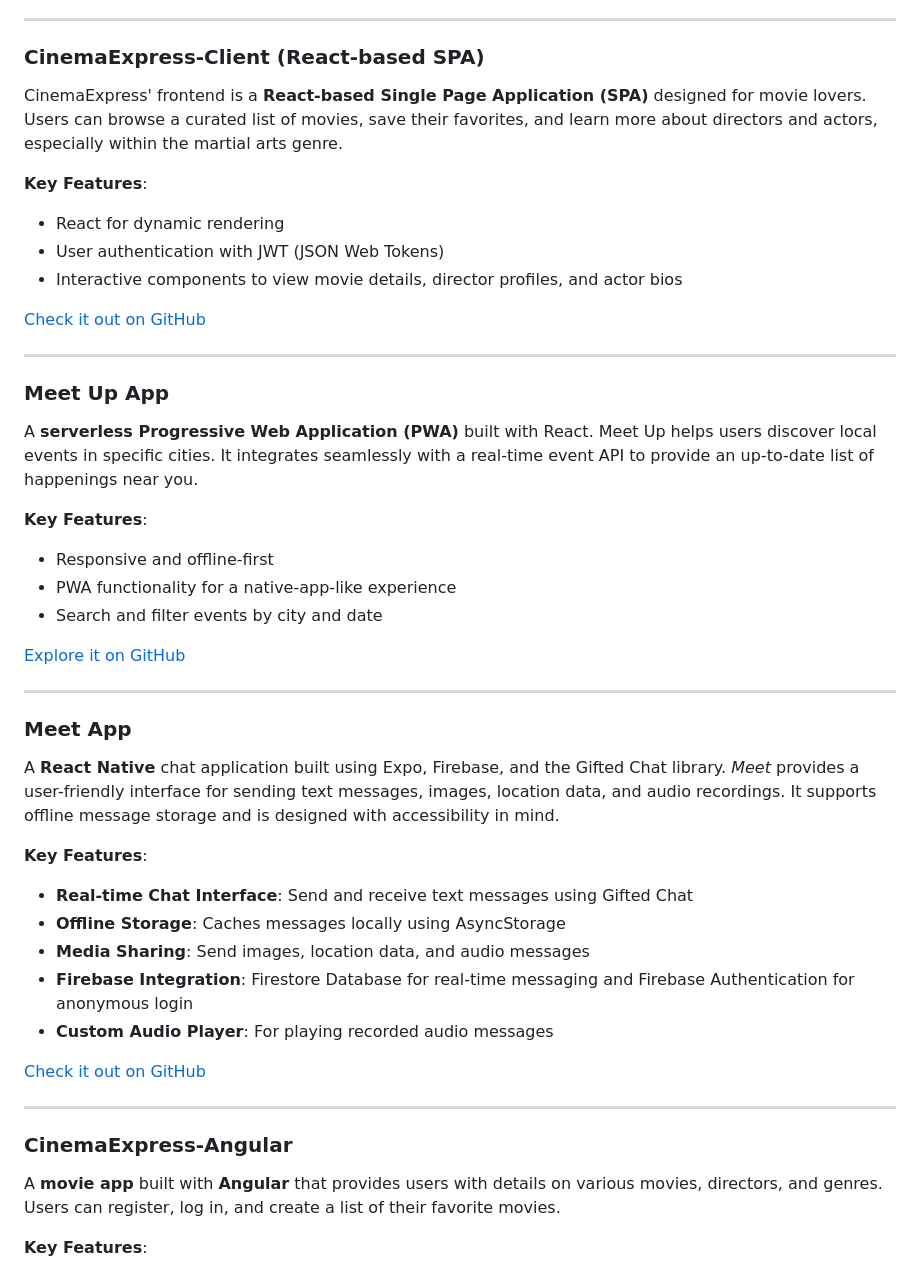
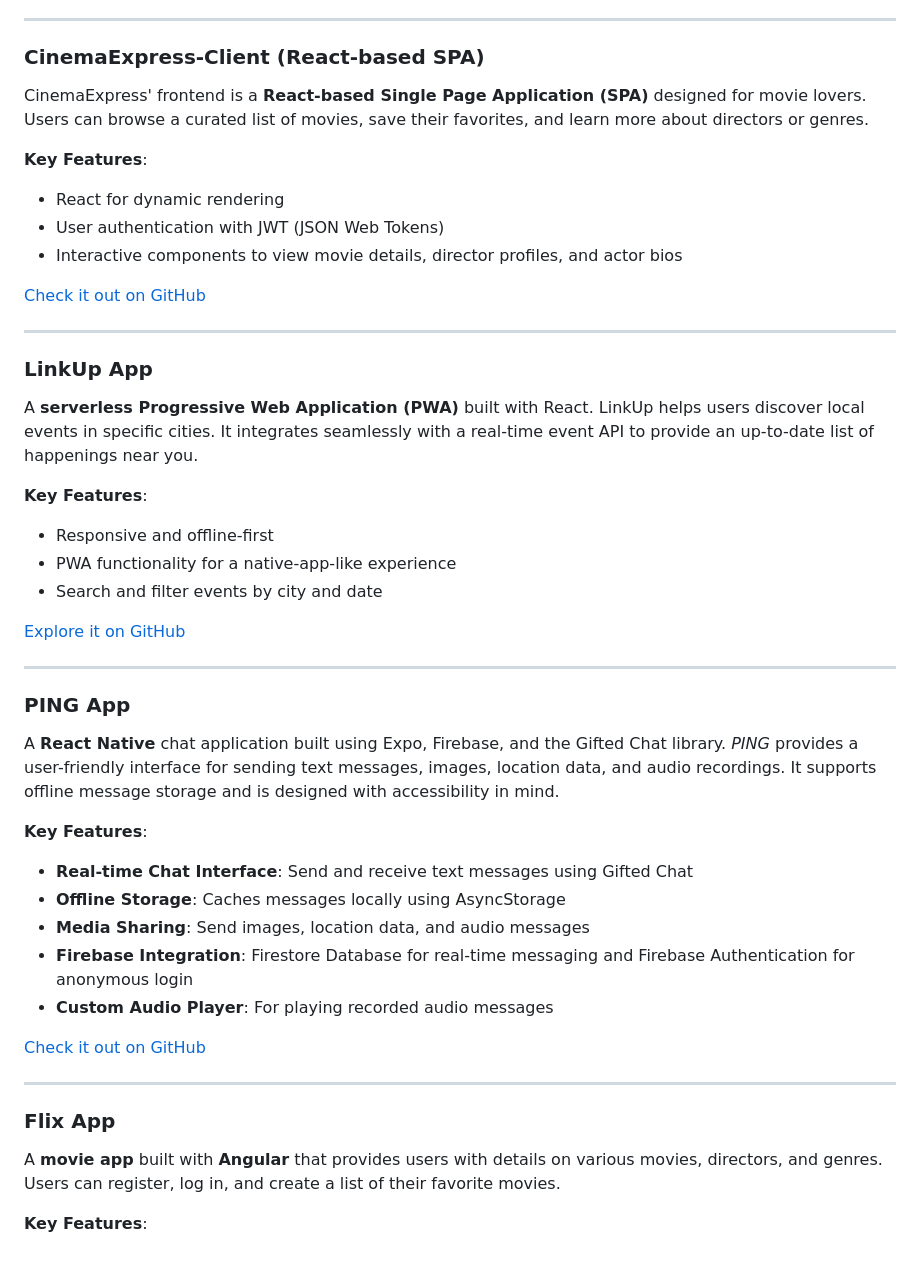
Before and after one commit to ccashley12/portfolio-site, a Markdown page: README.md, the part around the change. GitHub-like rendering.

```diff
--- a/README.md
+++ b/README.md
@@ -52,7 +52,7 @@ movie_api is a **RESTful API** built with **Node.js**, **Express**, **MongoDB**,
 
 ### **CinemaExpress-Client (React-based SPA)**
 
-CinemaExpress' frontend is a **React-based Single Page Application (SPA)** designed for movie lovers. Users can browse a curated list of movies, save their favorites, and learn more about directors and actors, especially within the martial arts genre.
+CinemaExpress' frontend is a **React-based Single Page Application (SPA)** designed for movie lovers. Users can browse a curated list of movies, save their favorites, and learn more about directors or genres.
 
 **Key Features**:
 
@@ -64,9 +64,9 @@ CinemaExpress' frontend is a **React-based Single Page Application (SPA)** desig
 
 ---
 
-### **Meet Up App**
+### **LinkUp App**
 
-A **serverless Progressive Web Application (PWA)** built with React. Meet Up helps users discover local events in specific cities. It integrates seamlessly with a real-time event API to provide an up-to-date list of happenings near you.
+A **serverless Progressive Web Application (PWA)** built with React. LinkUp helps users discover local events in specific cities. It integrates seamlessly with a real-time event API to provide an up-to-date list of happenings near you.
 
 **Key Features**:
 
@@ -78,9 +78,9 @@ A **serverless Progressive Web Application (PWA)** built with React. Meet Up hel
 
 ---
 
-### **Meet App**
+### **PING App**
 
-A **React Native** chat application built using Expo, Firebase, and the Gifted Chat library. *Meet* provides a user-friendly interface for sending text messages, images, location data, and audio recordings. It supports offline message storage and is designed with accessibility in mind.
+A **React Native** chat application built using Expo, Firebase, and the Gifted Chat library. *PING* provides a user-friendly interface for sending text messages, images, location data, and audio recordings. It supports offline message storage and is designed with accessibility in mind.
 
 **Key Features**:
 
@@ -94,7 +94,7 @@ A **React Native** chat application built using Expo, Firebase, and the Gifted C
 
 ---
 
-### **CinemaExpress-Angular**
+### **Flix App**
 
 A **movie app** built with **Angular** that provides users with details on various movies, directors, and genres. Users can register, log in, and create a list of their favorite movies.
 
```
